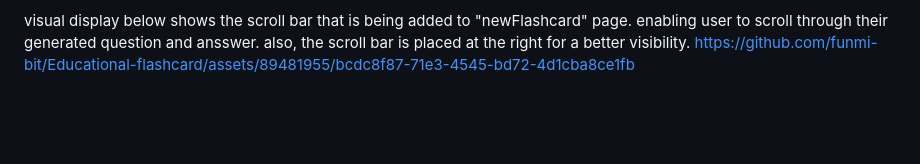
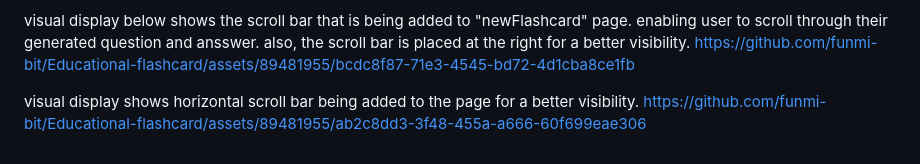
Before and after one commit to funmi-bit/Educational-flashcard, a Markdown page: README.md, the part around the change. Drawn GitHub-style; blank space fills up the shorter version.

```diff
--- a/README.md
+++ b/README.md
@@ -39,3 +39,6 @@ https://github.com/funmi-bit/Educational-flashcard/assets/89481955/57ba11bb-0e8e
 
 visual display below shows the scroll bar that is being added to "newFlashcard" page. enabling user to scroll through their generated question and ansswer. also, the scroll bar is placed at the right for a better visibility.
 https://github.com/funmi-bit/Educational-flashcard/assets/89481955/bcdc8f87-71e3-4545-bd72-4d1cba8ce1fb
+
+visual display shows horizontal scroll bar being added to the page for a better visibility.
+https://github.com/funmi-bit/Educational-flashcard/assets/89481955/ab2c8dd3-3f48-455a-a666-60f699eae306
```
